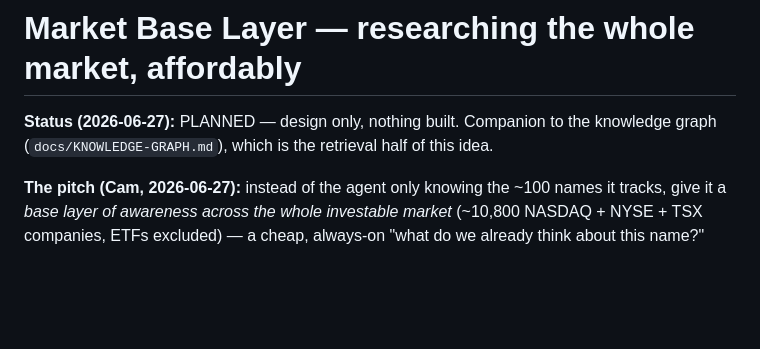
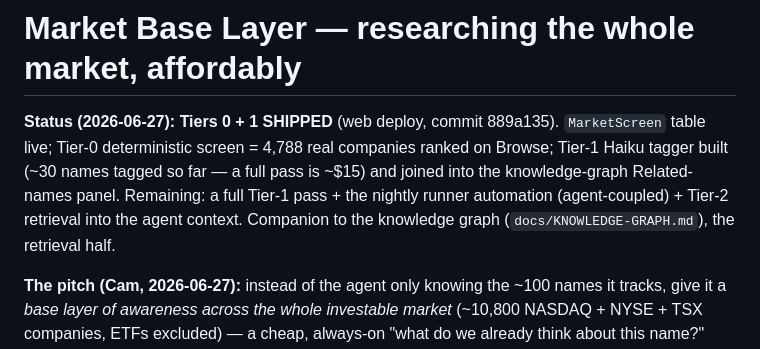
Before and after one commit to camtora/grq, a Markdown page: docs/MARKET-BASE-LAYER.md, the part around the change. GitHub-like rendering; blank space fills up the shorter version.

Commit message:
docs(market): mark Tiers 0+1 shipped
Co-Authored-By: Claude Opus 4.8 <noreply@anthropic.com>

```diff
--- a/docs/MARKET-BASE-LAYER.md
+++ b/docs/MARKET-BASE-LAYER.md
@@ -1,7 +1,10 @@
 # Market Base Layer — researching the whole market, affordably
 
-**Status (2026-06-27):** PLANNED — design only, nothing built. Companion to the knowledge graph
-(`docs/KNOWLEDGE-GRAPH.md`), which is the retrieval half of this idea.
+**Status (2026-06-27):** **Tiers 0 + 1 SHIPPED** (web deploy, commit 889a135). `MarketScreen` table
+live; Tier-0 deterministic screen = 4,788 real companies ranked on Browse; Tier-1 Haiku tagger built
+(~30 names tagged so far — a full pass is ~$15) and joined into the knowledge-graph Related-names panel.
+Remaining: a full Tier-1 pass + the nightly runner automation (agent-coupled) + Tier-2 retrieval into the
+agent context. Companion to the knowledge graph (`docs/KNOWLEDGE-GRAPH.md`), the retrieval half.
 
 **The pitch (Cam, 2026-06-27):** instead of the agent only knowing the ~100 names it tracks, give it a
 *base layer of awareness across the whole investable market* (~10,800 NASDAQ + NYSE + TSX companies,
```
